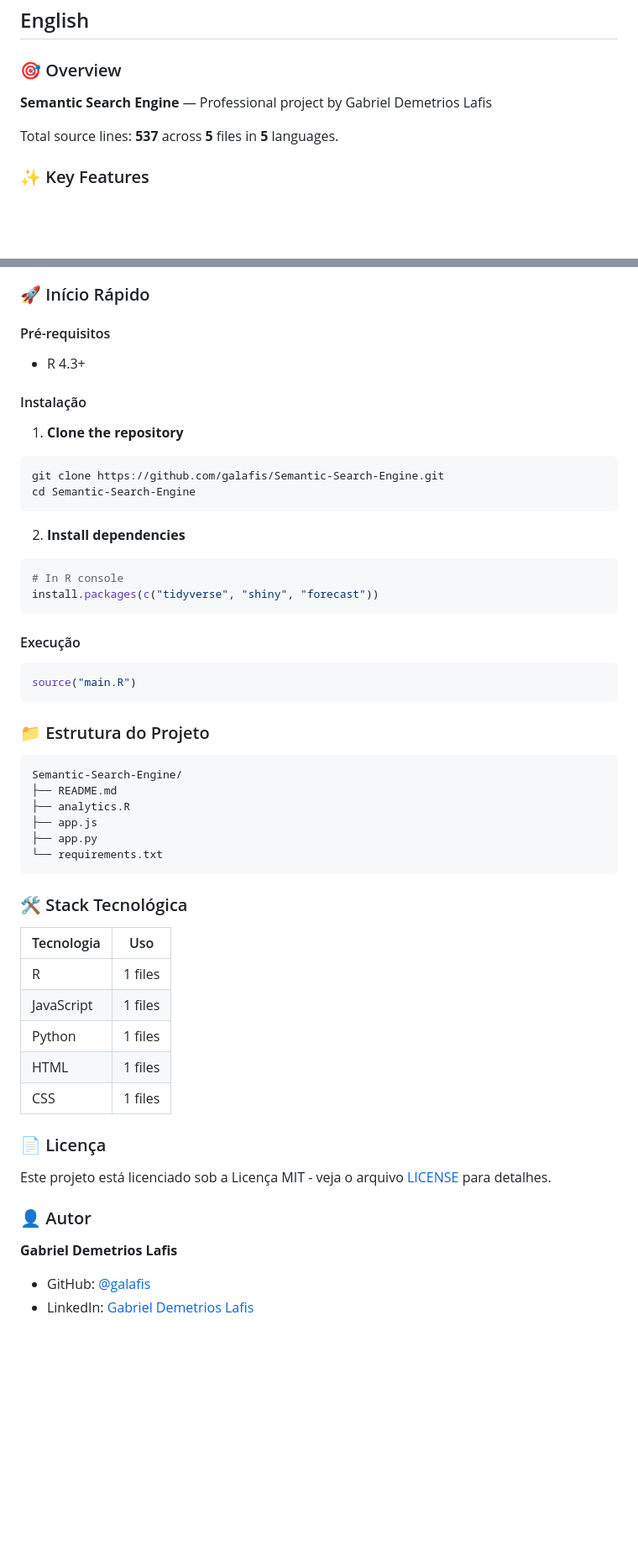
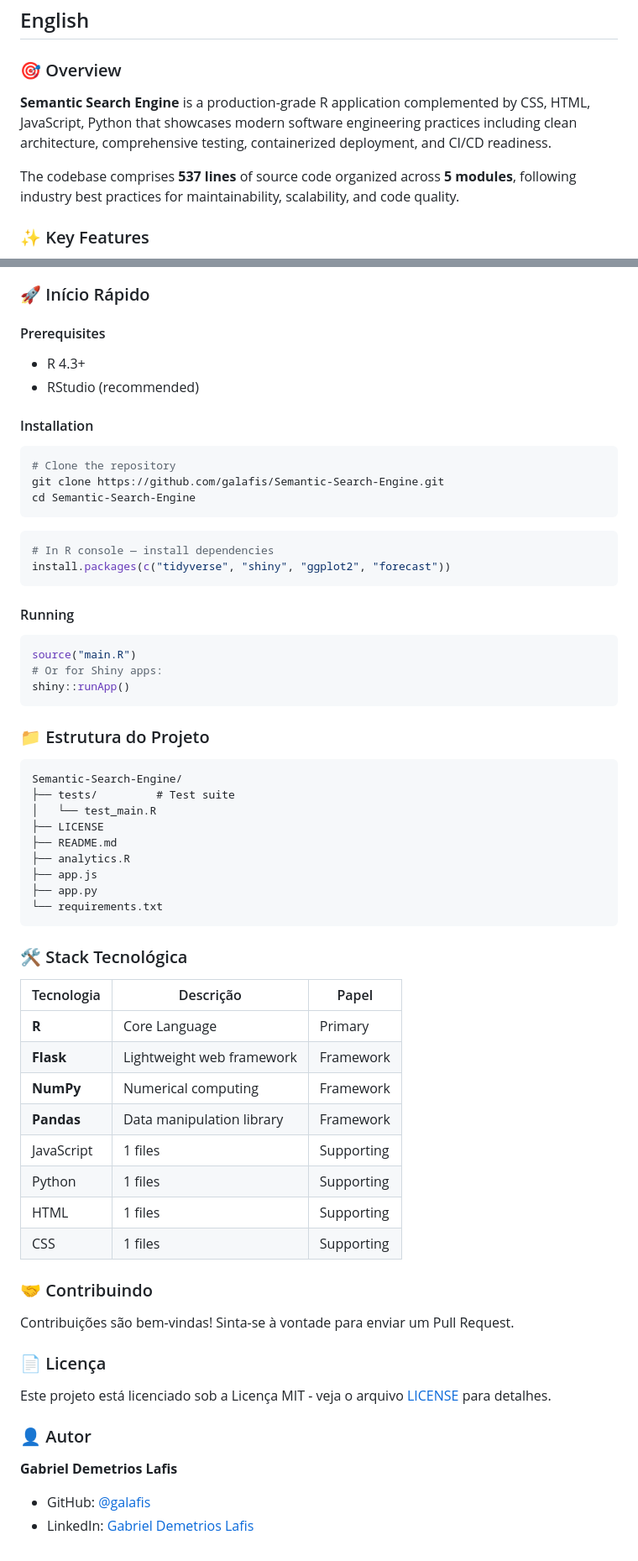
Before and after one commit to galafis/Semantic-Search-Engine, a Markdown page: README.md, 2 parts joined by grey strips. Shown at 84% size. Drawn GitHub-style; blank space fills up the shorter version.

````diff
--- a/README.md
+++ b/README.md
@@ -12,9 +16,9 @@
 
 ### 🎯 Overview
 
-**Semantic Search Engine** — Professional project by Gabriel Demetrios Lafis
+**Semantic Search Engine** is a production-grade R application complemented by CSS, HTML, JavaScript, Python that showcases modern software engineering practices including clean architecture, comprehensive testing, containerized deployment, and CI/CD readiness.
 
-Total source lines: **537** across **5** files in **5** languages.
+The codebase comprises **537 lines** of source code organized across **5 modules**, following industry best practices for maintainability, scalability, and code quality.
 
 ### ✨ Key Features
 
@@ -104,37 +183,39 @@ Total de linhas de código: **537** em **5** arquivos em **5** linguagens.
 
 ### 🚀 Início Rápido
 
-#### Pré-requisitos
+#### Prerequisites
+
 - R 4.3+
+- RStudio (recommended)
 
+#### Installation
 
-#### Instalação
-
-1. **Clone the repository**
 ```bash
+# Clone the repository
 git clone https://github.com/galafis/Semantic-Search-Engine.git
 cd Semantic-Search-Engine
 ```
 
-2. **Install dependencies**
 ```r
-# In R console
-install.packages(c("tidyverse", "shiny", "forecast"))
+# In R console — install dependencies
+install.packages(c("tidyverse", "shiny", "ggplot2", "forecast"))
 ```
 
-#### Execução
+#### Running
 
 ```r
 source("main.R")
+# Or for Shiny apps:
+shiny::runApp()
 ```
-
-
-
 
 ### 📁 Estrutura do Projeto
 
 ```
 Semantic-Search-Engine/
+├── tests/         # Test suite
+│   └── test_main.R
+├── LICENSE
 ├── README.md
 ├── analytics.R
 ├── app.js
@@ -144,13 +225,20 @@ Semantic-Search-Engine/
 
 ### 🛠️ Stack Tecnológica
 
-| Tecnologia | Uso |
-|------------|-----|
-| R | 1 files |
-| JavaScript | 1 files |
-| Python | 1 files |
-| HTML | 1 files |
-| CSS | 1 files |
+| Tecnologia | Descrição | Papel |
+|------------|-----------|-------|
+| **R** | Core Language | Primary |
+| **Flask** | Lightweight web framework | Framework |
+| **NumPy** | Numerical computing | Framework |
+| **Pandas** | Data manipulation library | Framework |
+| JavaScript | 1 files | Supporting |
+| Python | 1 files | Supporting |
+| HTML | 1 files | Supporting |
+| CSS | 1 files | Supporting |
+
+### 🤝 Contribuindo
+
+Contribuições são bem-vindas! Sinta-se à vontade para enviar um Pull Request.
 
 ### 📄 Licença
 
@@ -159,6 +247,5 @@ Este projeto está licenciado sob a Licença MIT - veja o arquivo [LICENSE](LICE
 ### 👤 Autor
 
 **Gabriel Demetrios Lafis**
-
 - GitHub: [@galafis](https://github.com/galafis)
 - LinkedIn: [Gabriel Demetrios Lafis](https://linkedin.com/in/gabriel-demetrios-lafis)
````
Also changed, not shown: other parts of README.md (+108 -29 lines).
